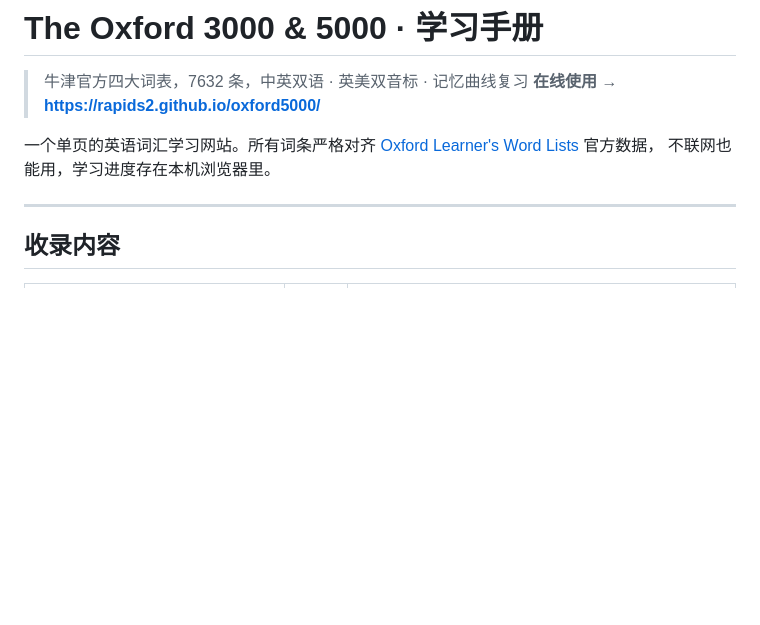
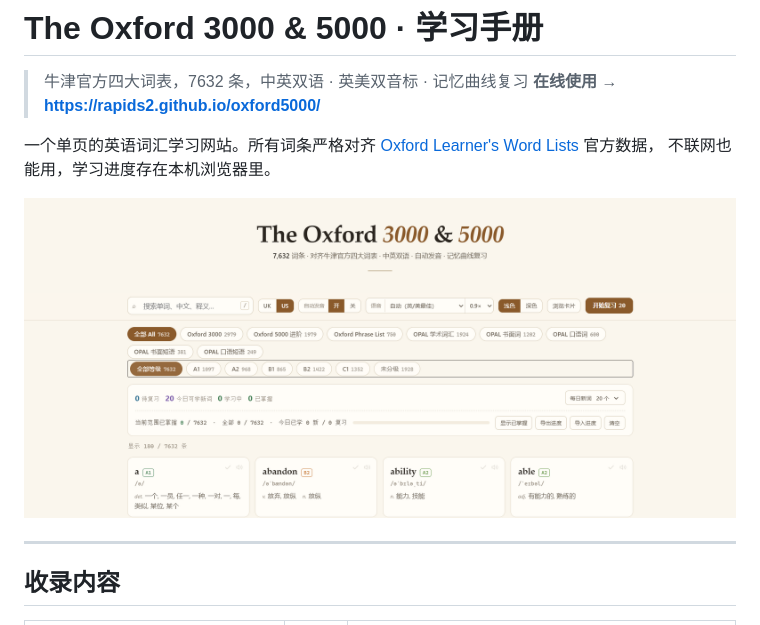
Before and after one commit to rapids2/oxford5000, a Markdown page: README.md, the part around the change. GitHub-like rendering; pictures changed too: screenshot.png (added); blank space fills up the shorter version.

Commit message:
Add screenshot to README

```diff
--- a/README.md
+++ b/README.md
@@ -5,6 +5,8 @@
 
 一个单页的英语词汇学习网站。所有词条严格对齐 [Oxford Learner's Word Lists](https://www.oxfordlearnersdictionaries.com/wordlists/) 官方数据，
 不联网也能用，学习进度存在本机浏览器里。
+
+![界面截图](screenshot.png)
 
 ---
 
```
